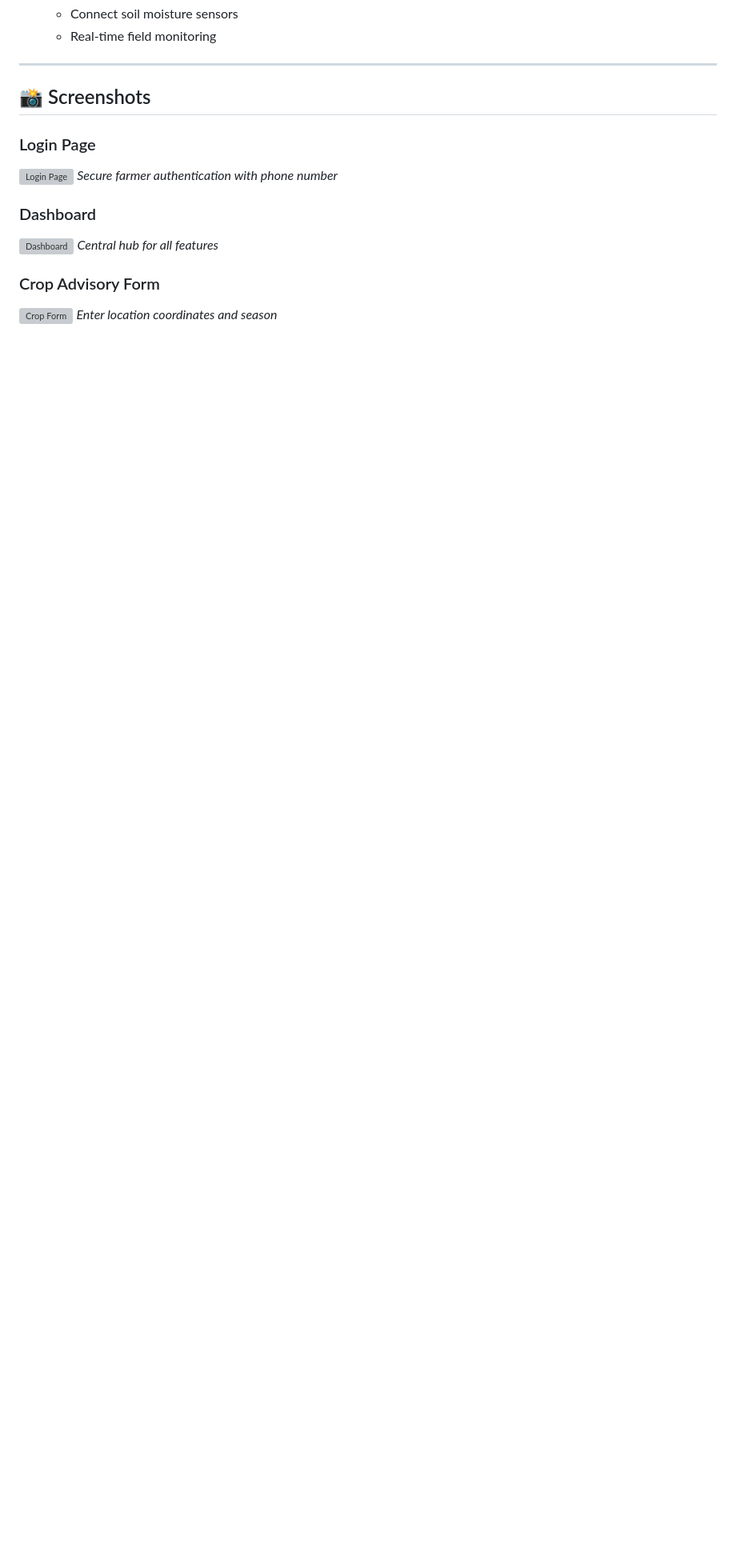
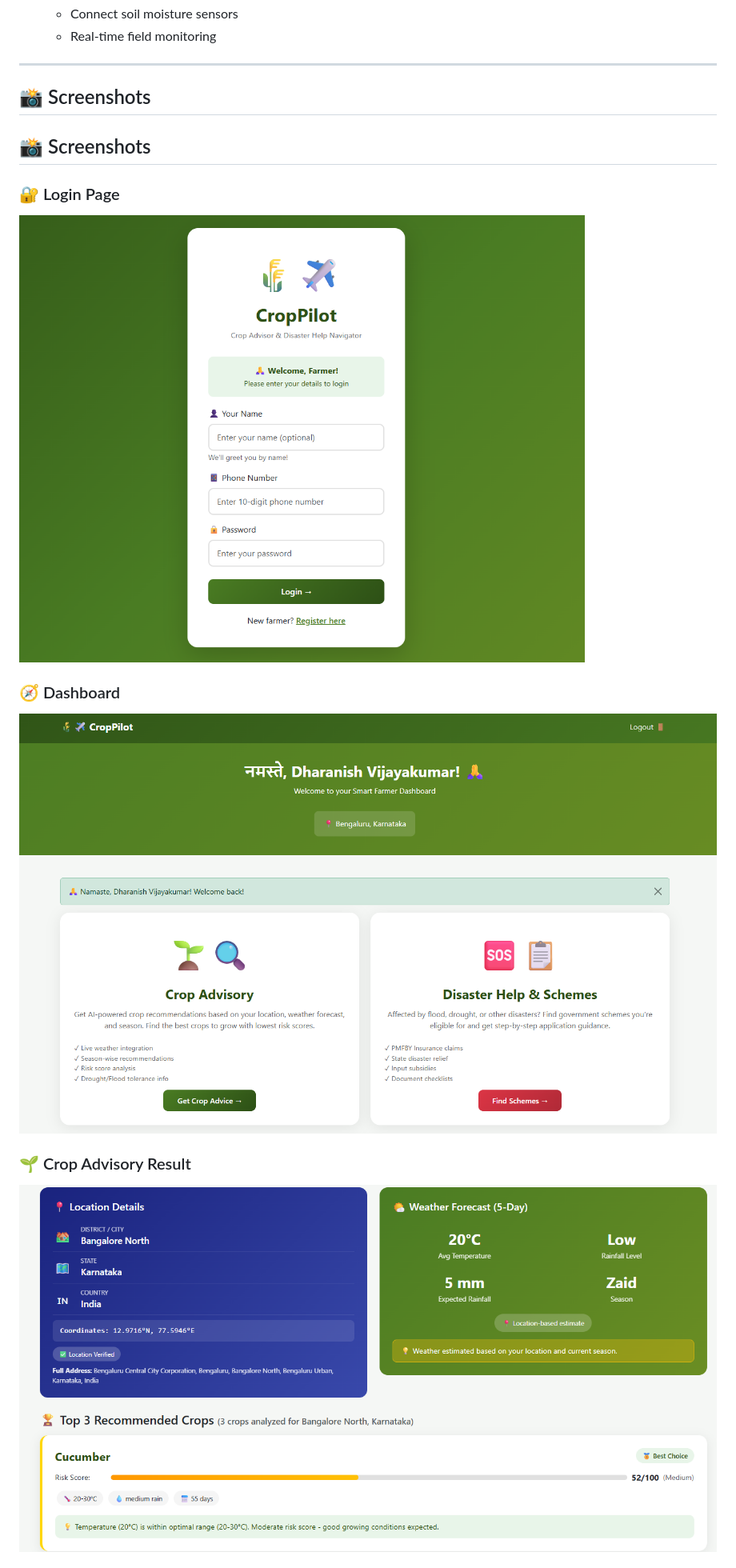
Before and after one commit to dharanishvijayakumar7-lgtm/cropPilot, a Markdown page: README.md, the part around one of its changes. Shown at 80% size. GitHub-like rendering; pictures changed too: screenshots/cropresult.png (added), screenshots/dashboard.png (added), screenshots/login.png (added); blank space fills up the shorter version; grey boxes are pictures that could not be loaded.

Commit message:
Added screenshots

```diff
--- a/README.md
+++ b/README.md
@@ -675,15 +675,14 @@ This returns JSON showing API configuration status and test weather data.
 
 ## 📸 Screenshots
 
-### Login Page
-![Login Page](screenshots/login.png)
-*Secure farmer authentication with phone number*
+## 📸 Screenshots
 
-### Dashboard
+### 🔐 Login Page
+![Login](screenshots/login.png)
+
+### 🧭 Dashboard
 ![Dashboard](screenshots/dashboard.png)
-*Central hub for all features*
 
-### Crop Advisory Form
-![Crop Form](screenshots/crop_form.png)
-*Enter location coordinates and season*
+### 🌱 Crop Advisory Result
+![Crop Result](screenshots/cropresult.png)
 
```
Also changed, not shown: other parts of README.md (+2 -12 lines), screenshots/schemesresult.png (added).
